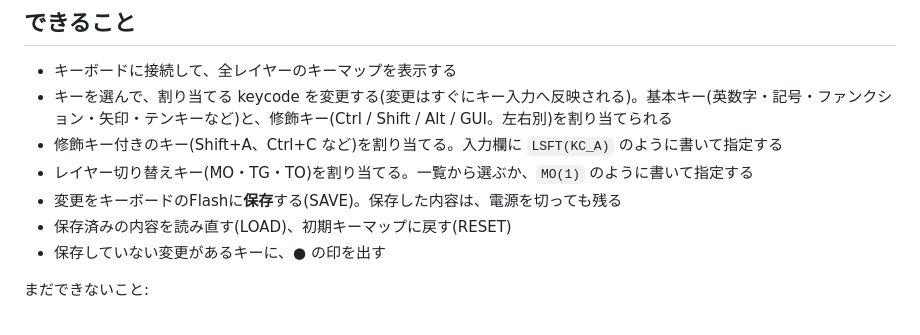
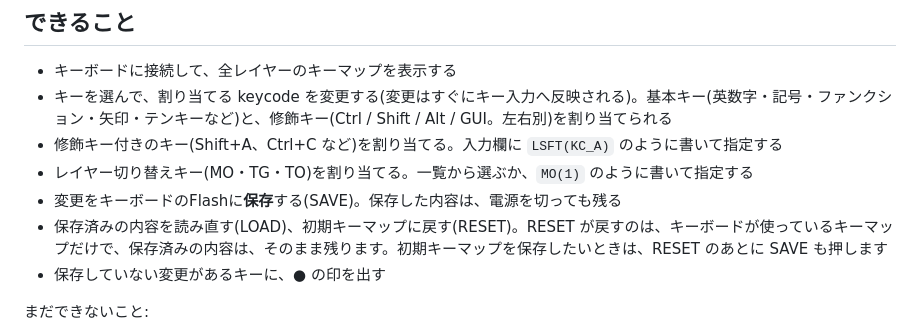
Before and after one commit to takoyakeeb/tinykeemap, a Markdown page: README.md, the part around the change. Rendered like a GitHub page.

Commit message:
README: clarify that RESET restores RAM only (SAVE needed to persist)

```diff
--- a/README.md
+++ b/README.md
@@ -13,7 +13,7 @@
 - 修飾キー付きのキー(Shift+A、Ctrl+C など)を割り当てる。入力欄に `LSFT(KC_A)` のように書いて指定する
 - レイヤー切り替えキー(MO・TG・TO)を割り当てる。一覧から選ぶか、`MO(1)` のように書いて指定する
 - 変更をキーボードのFlashに**保存**する(SAVE)。保存した内容は、電源を切っても残る
-- 保存済みの内容を読み直す(LOAD)、初期キーマップに戻す(RESET)
+- 保存済みの内容を読み直す(LOAD)、初期キーマップに戻す(RESET)。RESET が戻すのは、キーボードが使っているキーマップだけで、保存済みの内容は、そのまま残ります。初期キーマップを保存したいときは、RESET のあとに SAVE も押します
 - 保存していない変更があるキーに、● の印を出す
 
 まだできないこと:
```
